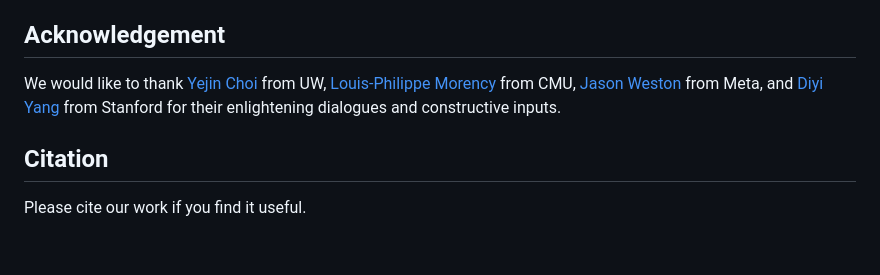
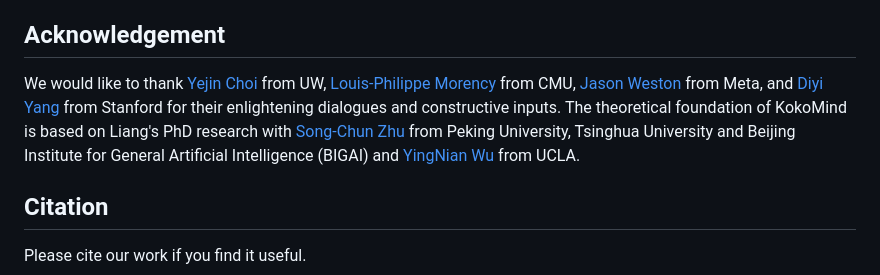
Before and after one commit to CHATS-lab/KokoMind, a Markdown page: README.md, the part around the change. Drawn GitHub-style; blank space fills up the shorter version.

```diff
--- a/README.md
+++ b/README.md
@@ -97,7 +97,7 @@ This project is an early-stage research showcase, designed solely for non-commer
 
 ## Acknowledgement
 
-We would like to thank [Yejin Choi](https://homes.cs.washington.edu/~yejin/) from UW, [Louis-Philippe Morency](https://www.cs.cmu.edu/~morency/) from CMU, [Jason Weston](https://scholar.google.com/citations?user=lMkTx0EAAAAJ&hl=en) from Meta, and [Diyi Yang](https://cs.stanford.edu/~diyiy/) from Stanford for their enlightening dialogues and constructive inputs.
+We would like to thank [Yejin Choi](https://homes.cs.washington.edu/~yejin/) from UW, [Louis-Philippe Morency](https://www.cs.cmu.edu/~morency/) from CMU, [Jason Weston](https://scholar.google.com/citations?user=lMkTx0EAAAAJ&hl=en) from Meta, and [Diyi Yang](https://cs.stanford.edu/~diyiy/) from Stanford for their enlightening dialogues and constructive inputs. The theoretical foundation of KokoMind is based on Liang's PhD research with [Song-Chun Zhu](https://zhusongchun.net/) from Peking University, Tsinghua University and Beijing Institute for General Artificial Intelligence (BIGAI) and [YingNian Wu](https://scholar.google.com/citations?user=7k_1QFIAAAAJ&hl=en) from UCLA.
 
 ## Citation
 
```
